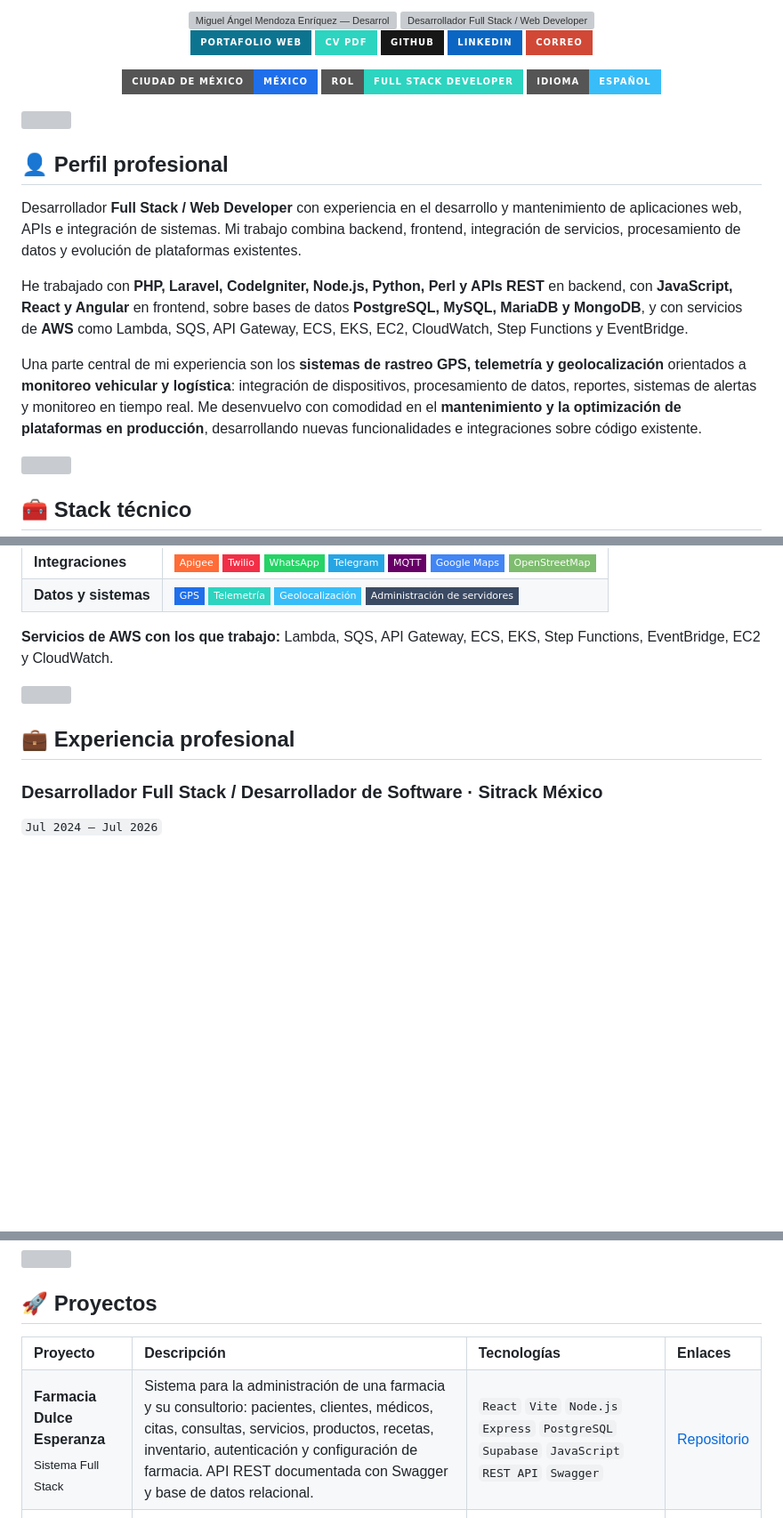
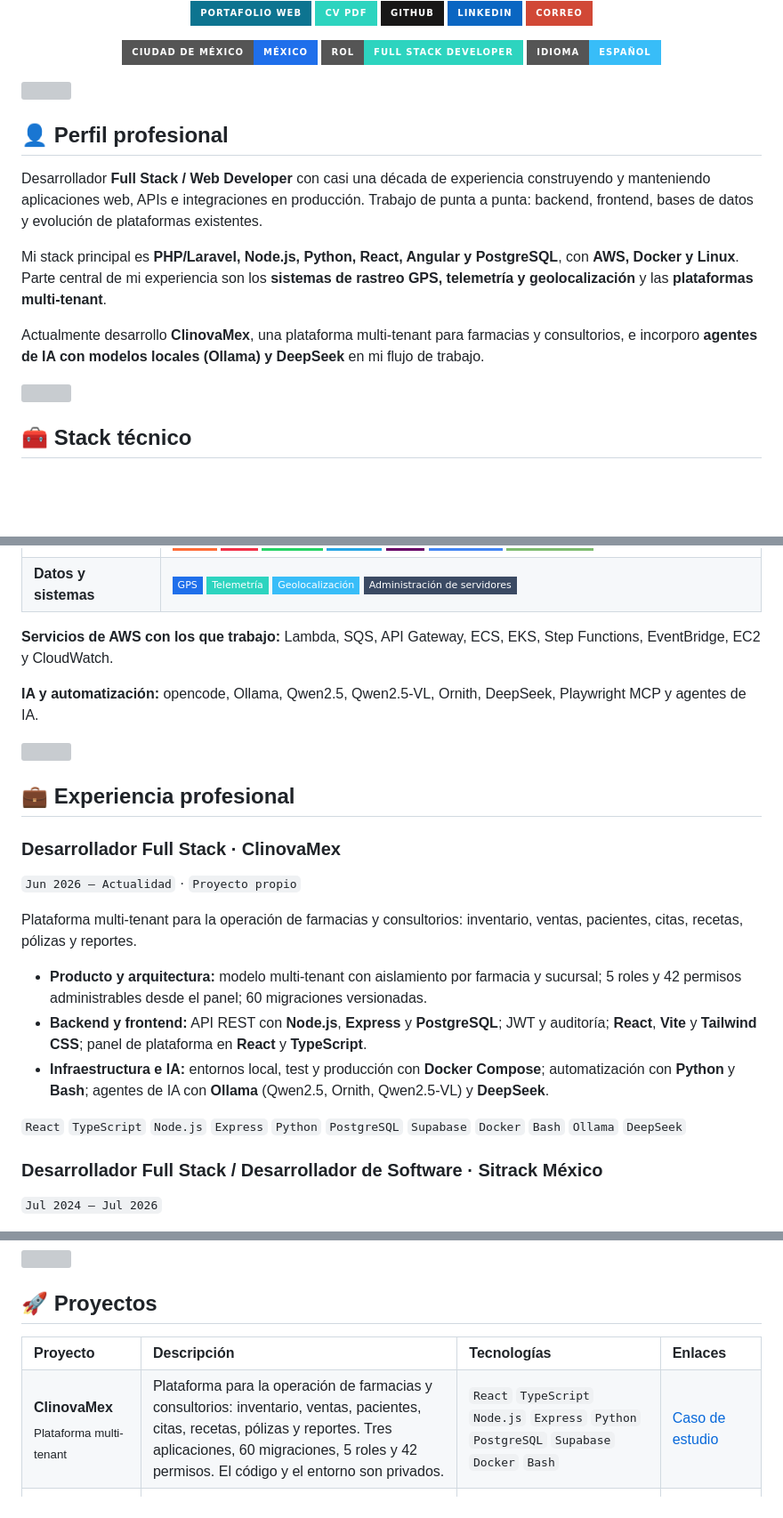
Before and after one commit to Kvosarkoceles/Kvosarkoceles, a Markdown page: README.md, 3 parts joined by grey strips. Shown at 89% size. GitHub-like rendering; badges without logos; blank space fills up the shorter version; grey boxes are pictures that could not be loaded.

Commit message:
perfil: datos de contacto reales, ClinovaMex y educación

```diff
--- a/README.md
+++ b/README.md
@@ -7,8 +7,6 @@
   Gráficos propios: assets/banner.svg · assets/divider.svg · assets/footer.svg
   Se referencian por URL absoluta de raw.githubusercontent. Si cambias de rama o
   de usuario, actualiza esas cinco URLs.
-
-  PENDIENTE: reemplaza TU-PERFIL-LINKEDIN y TU-CORREO@EJEMPLO.COM por tus datos reales.
 -->
 
 <div align="center">
@@ -37,20 +35,16 @@
 
 ## 👤 Perfil profesional
 
-Desarrollador **Full Stack / Web Developer** con experiencia en el desarrollo y mantenimiento de
-aplicaciones web, APIs e integración de sistemas. Mi trabajo combina backend, frontend,
-integración de servicios, procesamiento de datos y evolución de plataformas existentes.
+Desarrollador **Full Stack / Web Developer** con casi una década de experiencia construyendo y
+manteniendo aplicaciones web, APIs e integraciones en producción. Trabajo de punta a punta:
+backend, frontend, bases de datos y evolución de plataformas existentes.
 
-He trabajado con **PHP, Laravel, CodeIgniter, Node.js, Python, Perl y APIs REST** en backend, con
-**JavaScript, React y Angular** en frontend, sobre bases de datos **PostgreSQL, MySQL, MariaDB y
-MongoDB**, y con servicios de **AWS** como Lambda, SQS, API Gateway, ECS, EKS, EC2, CloudWatch,
-Step Functions y EventBridge.
+Mi stack principal es **PHP/Laravel, Node.js, Python, React, Angular y PostgreSQL**, con
+**AWS, Docker y Linux**. Parte central de mi experiencia son los **sistemas de rastreo GPS,
+telemetría y geolocalización** y las **plataformas multi-tenant**.
 
-Una parte central de mi experiencia son los **sistemas de rastreo GPS, telemetría y
-geolocalización** orientados a **monitoreo vehicular y logística**: integración de dispositivos,
-procesamiento de datos, reportes, sistemas de alertas y monitoreo en tiempo real. Me desenvuelvo
-con comodidad en el **mantenimiento y la optimización de plataformas en producción**, desarrollando
-nuevas funcionalidades e integraciones sobre código existente.
+Actualmente desarrollo **ClinovaMex**, una plataforma multi-tenant para farmacias y consultorios,
+e incorporo **agentes de IA con modelos locales (Ollama) y DeepSeek** en mi flujo de trabajo.
 
 <img src="https://raw.githubusercontent.com/Kvosarkoceles/Kvosarkoceles/main/assets/divider.svg" width="100%" alt="" />
 
@@ -80,9 +74,28 @@ nuevas funcionalidades e integraciones sobre código existente.
 **Servicios de AWS con los que trabajo:** Lambda, SQS, API Gateway, ECS, EKS, Step Functions,
 EventBridge, EC2 y CloudWatch.
 
+**IA y automatización:** opencode, Ollama, Qwen2.5, Qwen2.5-VL, Ornith, DeepSeek, Playwright MCP
+y agentes de IA.
+
 <img src="https://raw.githubusercontent.com/Kvosarkoceles/Kvosarkoceles/main/assets/divider.svg" width="100%" alt="" />
 
 ## 💼 Experiencia profesional
+
+### Desarrollador Full Stack · ClinovaMex
+
+`Jun 2026 — Actualidad` · `Proyecto propio`
+
+Plataforma multi-tenant para la operación de farmacias y consultorios: inventario, ventas,
+pacientes, citas, recetas, pólizas y reportes.
+
+- **Producto y arquitectura:** modelo multi-tenant con aislamiento por farmacia y sucursal;
+  5 roles y 42 permisos administrables desde el panel; 60 migraciones versionadas.
+- **Backend y frontend:** API REST con **Node.js**, **Express** y **PostgreSQL**; JWT y auditoría;
+  **React**, **Vite** y **Tailwind CSS**; panel de plataforma en **React** y **TypeScript**.
+- **Infraestructura e IA:** entornos local, test y producción con **Docker Compose**; automatización
+  con **Python** y **Bash**; agentes de IA con **Ollama** (Qwen2.5, Ornith, Qwen2.5-VL) y **DeepSeek**.
+
+`React` `TypeScript` `Node.js` `Express` `Python` `PostgreSQL` `Supabase` `Docker` `Bash` `Ollama` `DeepSeek`
 
 ### Desarrollador Full Stack / Desarrollador de Software · Sitrack México
 
@@ -170,14 +183,14 @@ Desarrollo de aplicaciones web y herramientas de consulta y análisis de datos e
     <th align="left">Enlaces</th>
   </tr>
   <tr>
-    <td><strong>Farmacia Dulce Esperanza</strong><br /><sub>Sistema Full Stack</sub></td>
+    <td><strong>ClinovaMex</strong><br /><sub>Plataforma multi-tenant</sub></td>
     <td>
-      Sistema para la administración de una farmacia y su consultorio: pacientes, clientes,
-      médicos, citas, consultas, servicios, productos, recetas, inventario, autenticación y
-      configuración de farmacia. API REST documentada con Swagger y base de datos relacional.
+      Plataforma para la operación de farmacias y consultorios: inventario, ventas, pacientes,
+      citas, recetas, pólizas y reportes. Tres aplicaciones, 60 migraciones, 5 roles y 42 permisos.
+      El código y el entorno son privados.
     </td>
-    <td><code>React</code> <code>Vite</code> <code>Node.js</code> <code>Express</code> <code>PostgreSQL</code> <code>Supabase</code> <code>JavaScript</code> <code>REST API</code> <code>Swagger</code></td>
-    <td><a href="https://github.com/Kvosarkoceles">Repositorio</a></td>
+    <td><code>React</code> <code>TypeScript</code> <code>Node.js</code> <code>Express</code> <code>Python</code> <code>PostgreSQL</code> <code>Supabase</code> <code>Docker</code> <code>Bash</code></td>
+    <td><a href="https://kvosarkoceles.github.io/proyectos/clinovamex.html">Caso de estudio</a></td>
   </tr>
   <tr>
     <td><strong>Sistema de monitoreo GPS</strong><br /><sub>Monitoreo en tiempo real</sub></td>
```
Also changed, not shown: other parts of README.md (+8 -9 lines).
